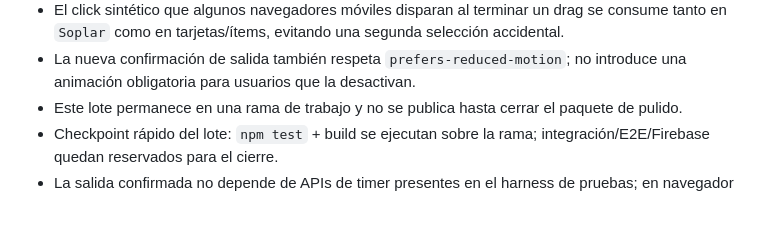
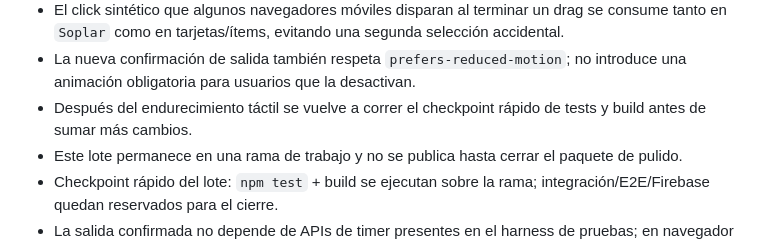
Before and after one commit to guerrasur/pelaobolao, a Markdown page: docs/STATUS.md, the part around the change. Drawn GitHub-style; blank space fills up the shorter version.

Commit message:
Re-run touch polish quick checkpoint

```diff
--- a/docs/STATUS.md
+++ b/docs/STATUS.md
@@ -22,6 +22,7 @@
 - El drag de `Soplar` ignora punteros secundarios: un segundo dedo accidental ya no puede reemplazar el gesto principal ni dejar el apuntado en un estado inconsistente.
 - El click sintético que algunos navegadores móviles disparan al terminar un drag se consume tanto en `Soplar` como en tarjetas/ítems, evitando una segunda selección accidental.
 - La nueva confirmación de salida también respeta `prefers-reduced-motion`; no introduce una animación obligatoria para usuarios que la desactivan.
+- Después del endurecimiento táctil se vuelve a correr el checkpoint rápido de tests y build antes de sumar más cambios.
 - Este lote permanece en una rama de trabajo y no se publica hasta cerrar el paquete de pulido.
 - Checkpoint rápido del lote: `npm test` + build se ejecutan sobre la rama; integración/E2E/Firebase quedan reservados para el cierre.
 - La salida confirmada no depende de APIs de timer presentes en el harness de pruebas; en navegador mantiene el desarme automático de 2,6 s.
```
